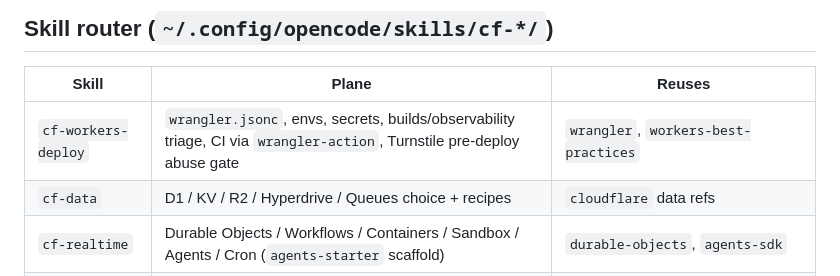
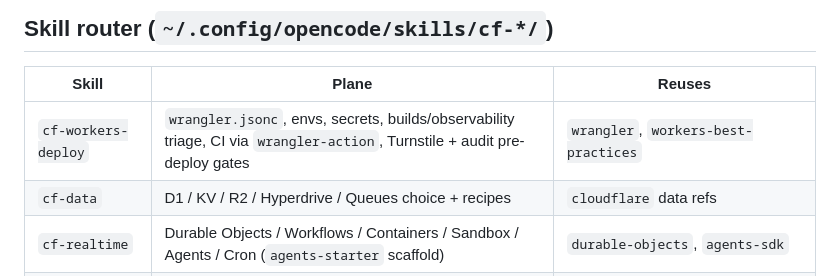
Before and after one commit to stalane/cfadmin, a Markdown page: README.md, the part around the change. Drawn GitHub-style.

Commit message:
cf-workers-deploy: audit gate runs before first upload of new projects

```diff
--- a/README.md
+++ b/README.md
@@ -61,7 +61,7 @@ a separate non-Cloudflare host is not.
 
 | Skill | Plane | Reuses |
 |---|---|---|
-| `cf-workers-deploy` | `wrangler.jsonc`, envs, secrets, builds/observability triage, CI via `wrangler-action`, Turnstile pre-deploy abuse gate | `wrangler`, `workers-best-practices` |
+| `cf-workers-deploy` | `wrangler.jsonc`, envs, secrets, builds/observability triage, CI via `wrangler-action`, Turnstile + audit pre-deploy gates | `wrangler`, `workers-best-practices` |
 | `cf-data` | D1 / KV / R2 / Hyperdrive / Queues choice + recipes | `cloudflare` data refs |
 | `cf-realtime` | Durable Objects / Workflows / Containers / Sandbox / Agents / Cron (`agents-starter` scaffold) | `durable-objects`, `agents-sdk` |
 | `cf-ai` | Workers AI / Vectorize / AI Gateway | `cloudflare` AI refs |
```
Also changed, not shown: skills/cf-workers-deploy/SKILL.md (+1 -1 lines).
